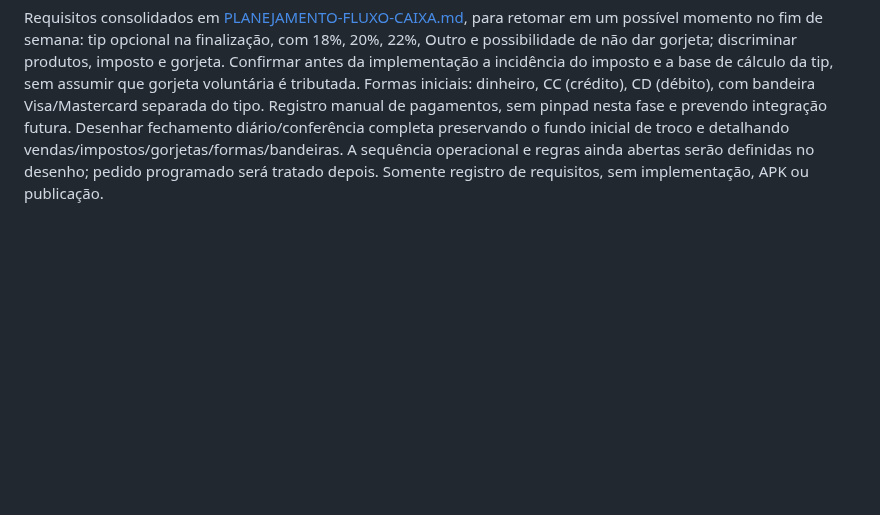
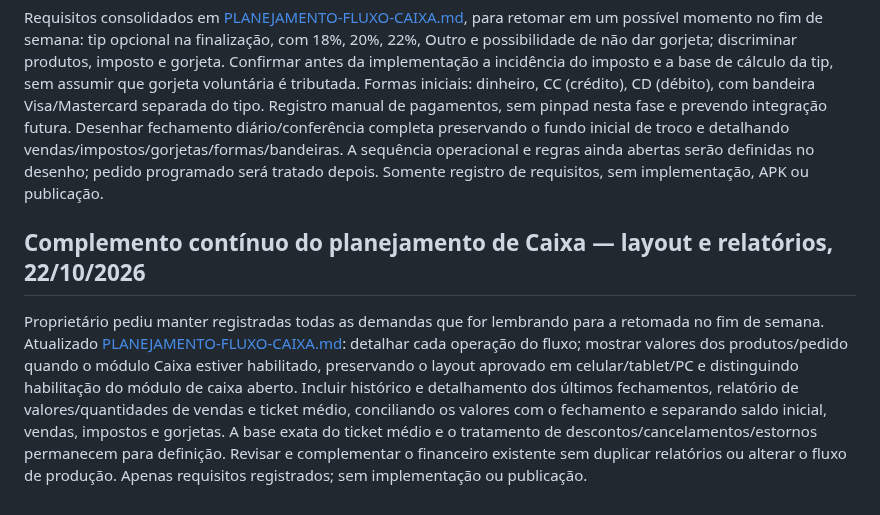
Before and after one commit to WooxOnly/Comandadigitalprint, a Markdown page: PENDENCIAS.md, the part around the change. GitHub-like rendering; blank space fills up the shorter version.

```diff
--- a/PENDENCIAS.md
+++ b/PENDENCIAS.md
@@ -866,3 +866,7 @@ Requisitos registrados pelo proprietário para a próxima etapa, sem implementa
 ## Complemento do fluxo de Caixa — gorjeta, pagamentos e fechamento, 22/10/2026
 
 Requisitos consolidados em [PLANEJAMENTO-FLUXO-CAIXA.md](PLANEJAMENTO-FLUXO-CAIXA.md), para retomar em um possível momento no fim de semana: tip opcional na finalização, com 18%, 20%, 22%, Outro e possibilidade de não dar gorjeta; discriminar produtos, imposto e gorjeta. Confirmar antes da implementação a incidência do imposto e a base de cálculo da tip, sem assumir que gorjeta voluntária é tributada. Formas iniciais: dinheiro, CC (crédito), CD (débito), com bandeira Visa/Mastercard separada do tipo. Registro manual de pagamentos, sem pinpad nesta fase e prevendo integração futura. Desenhar fechamento diário/conferência completa preservando o fundo inicial de troco e detalhando vendas/impostos/gorjetas/formas/bandeiras. A sequência operacional e regras ainda abertas serão definidas no desenho; pedido programado será tratado depois. Somente registro de requisitos, sem implementação, APK ou publicação.
+
+## Complemento contínuo do planejamento de Caixa — layout e relatórios, 22/10/2026
+
+Proprietário pediu manter registradas todas as demandas que for lembrando para a retomada no fim de semana. Atualizado [PLANEJAMENTO-FLUXO-CAIXA.md](PLANEJAMENTO-FLUXO-CAIXA.md): detalhar cada operação do fluxo; mostrar valores dos produtos/pedido quando o módulo Caixa estiver habilitado, preservando o layout aprovado em celular/tablet/PC e distinguindo habilitação do módulo de caixa aberto. Incluir histórico e detalhamento dos últimos fechamentos, relatório de valores/quantidades de vendas e ticket médio, conciliando os valores com o fechamento e separando saldo inicial, vendas, impostos e gorjetas. A base exata do ticket médio e o tratamento de descontos/cancelamentos/estornos permanecem para definição. Revisar e complementar o financeiro existente sem duplicar relatórios ou alterar o fluxo de produção. Apenas requisitos registrados; sem implementação ou publicação.
```
Also changed, not shown: PLANEJAMENTO-FLUXO-CAIXA.md (+22 -0 lines).
